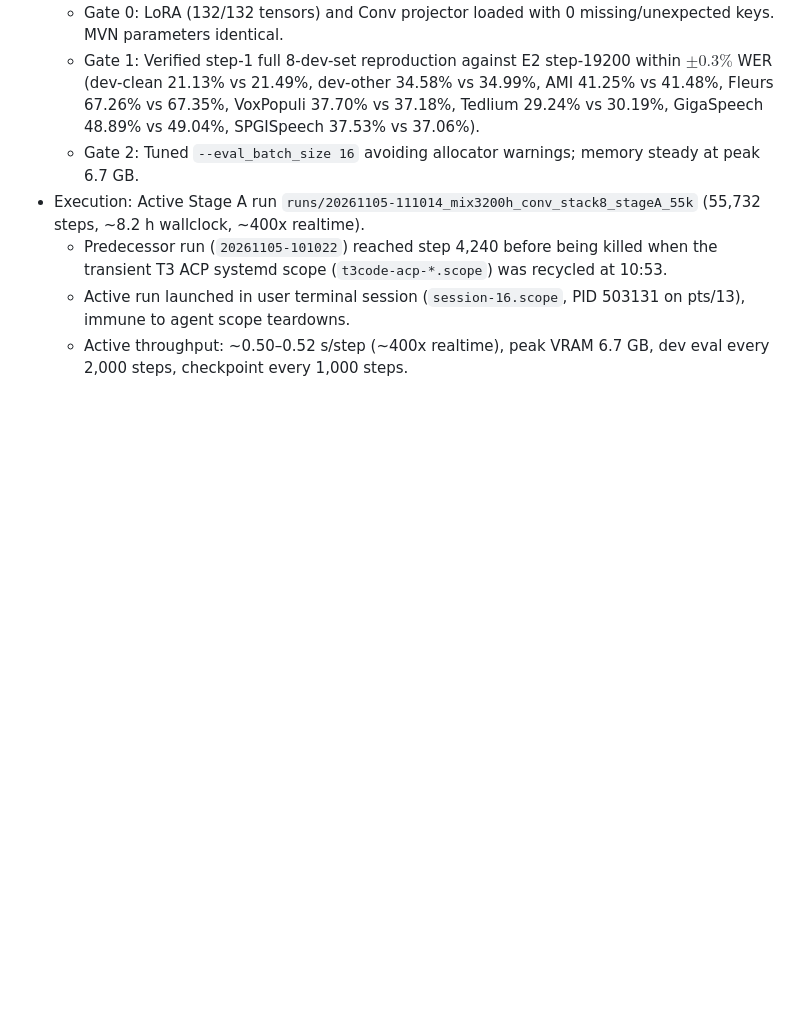
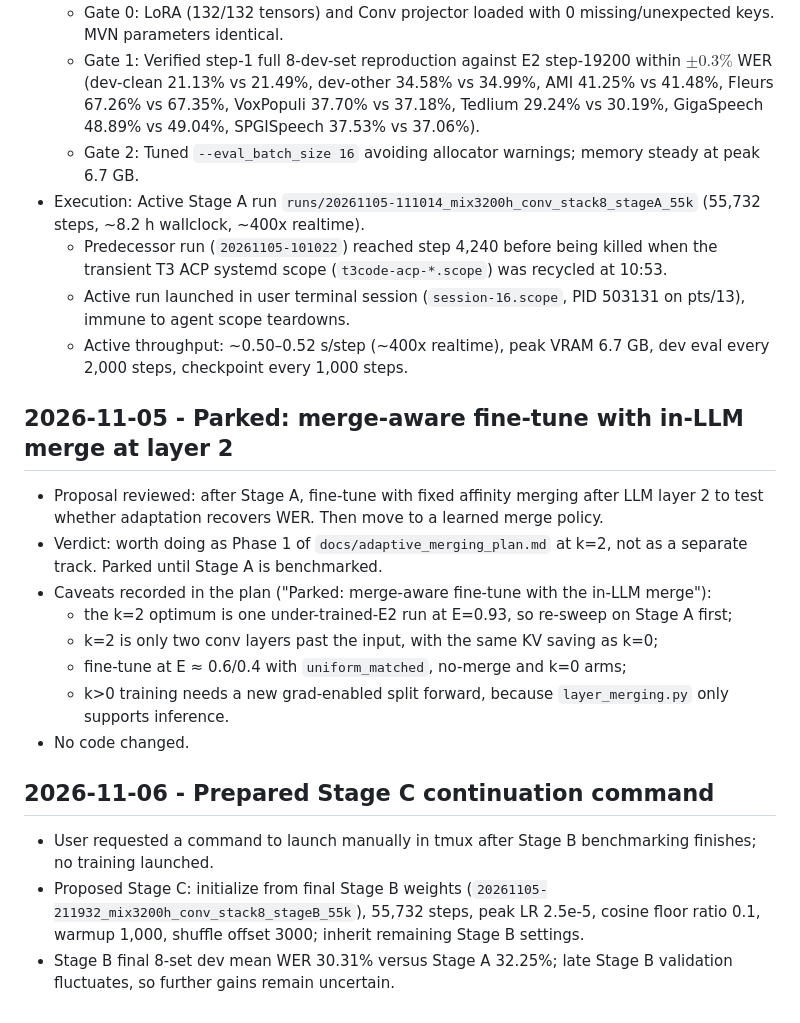
Before and after one commit to tungnguyenlam/audiollm, a Markdown page: WORKLOG.md, the part around the change. Rendered like a GitHub page; blank space fills up the shorter version.

```diff
--- a/WORKLOG.md
+++ b/WORKLOG.md
@@ -140,3 +140,18 @@ and the table are in `docs/literature_review.md` ("Novelty search 2026-11-04").
   - Predecessor run (`20261105-101022`) reached step 4,240 before being killed when the transient T3 ACP systemd scope (`t3code-acp-*.scope`) was recycled at 10:53.
   - Active run launched in user terminal session (`session-16.scope`, PID 503131 on pts/13), immune to agent scope teardowns.
   - Active throughput: ~0.50–0.52 s/step (~400x realtime), peak VRAM 6.7 GB, dev eval every 2,000 steps, checkpoint every 1,000 steps.
+
+## 2026-11-05 - Parked: merge-aware fine-tune with in-LLM merge at layer 2
+- Proposal reviewed: after Stage A, fine-tune with fixed affinity merging after LLM layer 2 to test whether adaptation recovers WER. Then move to a learned merge policy.
+- Verdict: worth doing as Phase 1 of `docs/adaptive_merging_plan.md` at k=2, not as a separate track. Parked until Stage A is benchmarked.
+- Caveats recorded in the plan ("Parked: merge-aware fine-tune with the in-LLM merge"):
+  - the k=2 optimum is one under-trained-E2 run at E=0.93, so re-sweep on Stage A first;
+  - k=2 is only two conv layers past the input, with the same KV saving as k=0;
+  - fine-tune at E ≈ 0.6/0.4 with `uniform_matched`, no-merge and k=0 arms;
+  - k>0 training needs a new grad-enabled split forward, because `layer_merging.py` only supports inference.
+- No code changed.
+
+## 2026-11-06 - Prepared Stage C continuation command
+- User requested a command to launch manually in tmux after Stage B benchmarking finishes; no training launched.
+- Proposed Stage C: initialize from final Stage B weights (`20261105-211932_mix3200h_conv_stack8_stageB_55k`), 55,732 steps, peak LR 2.5e-5, cosine floor ratio 0.1, warmup 1,000, shuffle offset 3000; inherit remaining Stage B settings.
+- Stage B final 8-set dev mean WER 30.31% versus Stage A 32.25%; late Stage B validation fluctuates, so further gains remain uncertain.
```
Also changed, not shown: docs/adaptive_merging_plan.md (+26 -0 lines).
